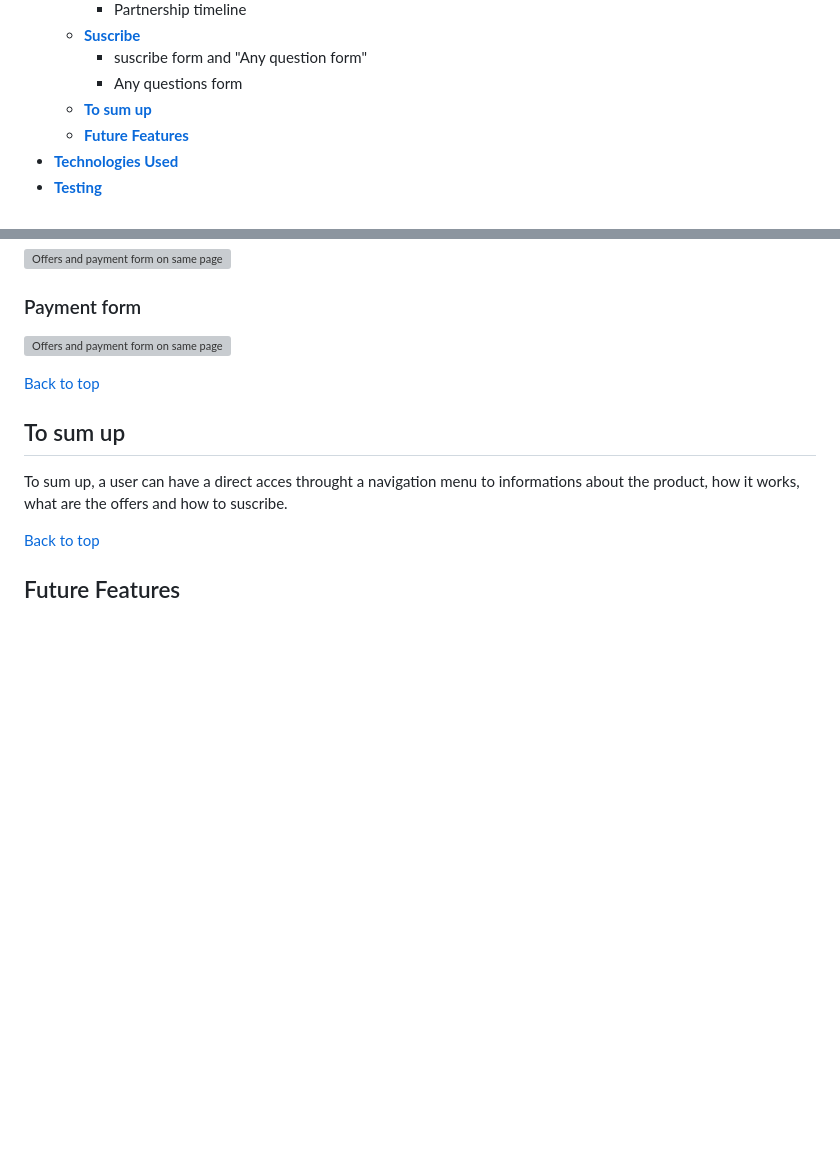
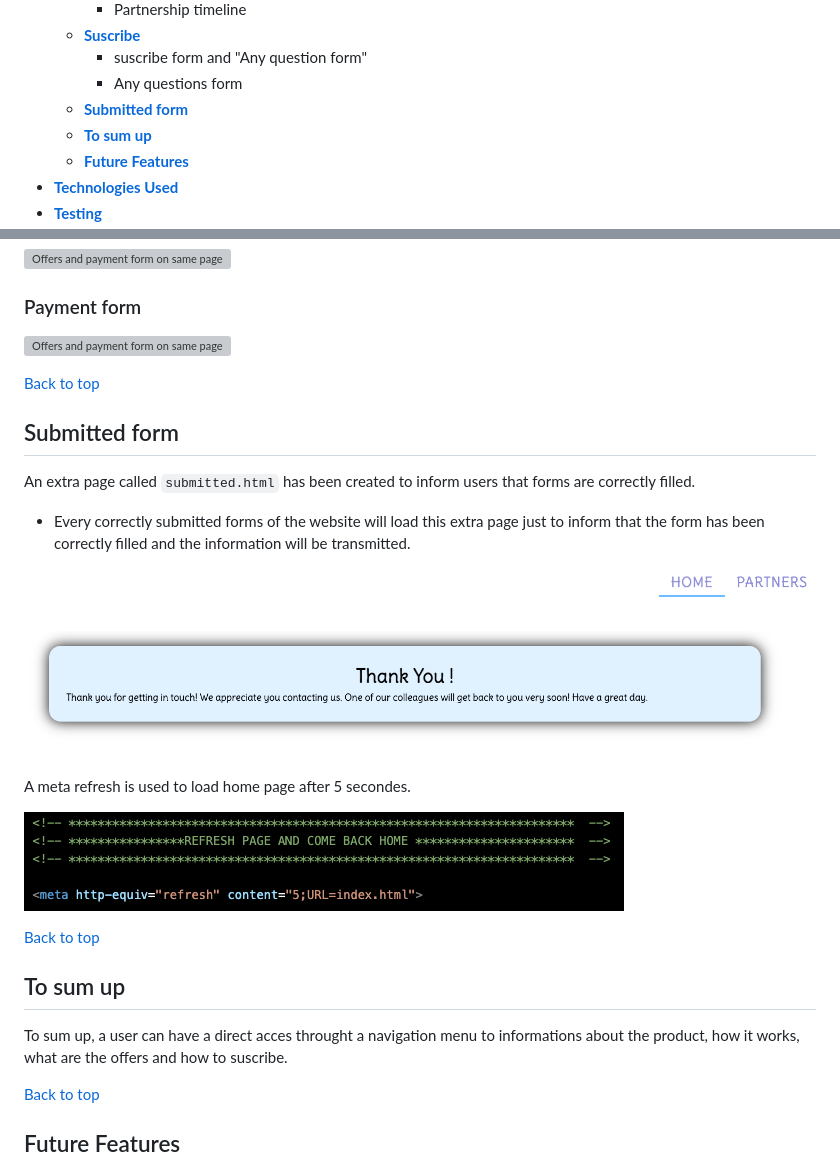
Before and after one commit to Code-Institute-Submissions/artontray-PROJECT1, a Markdown page: README.md, 2 parts joined by grey strips. GitHub-like rendering; pictures changed too: assets/images/readme-images/refresh.png (added), assets/images/readme-images/submitted.png (added); blank space fills up the shorter version; grey boxes are pictures that could not be loaded.

Commit message:
adding some refreshing to page submit.html

```diff
--- a/README.md
+++ b/README.md
@@ -44,6 +44,7 @@ This ambitious project aims to help small entrepreneurs in food industry
     * [**Suscribe**](<#suscribe>)
          * suscribe form and "Any question form"
          * Any questions form
+    * [**Submitted form**](<#submitted-form>)
     * [**To sum up**](<#to-sum-up>)
     * [**Future Features**](<#future-features>)
 * [**Technologies Used**](<#technologies-used>)
@@ -274,6 +275,23 @@ and select premium package of your choice.
 
 [Back to top](<#contents>)
 
+## Submitted form
+
+An extra page called `submitted.html` has been created to inform users that forms are correctly filled.
+
+- Every correctly submitted forms of the website will load this extra page just to inform that
+the form has been correctly filled and the information will be transmitted.
+
+![Submitted forms](assets/images/readme-images/submitted.png)
+
+A meta refresh is used to load home page after 5 secondes.
+
+![Submitted forms](assets/images/readme-images/refresh.png)
+
+[Back to top](<#contents>)
+
+
+
 ## To sum up
 
 To sum up, a user can have a direct acces throught a navigation menu
```
Also changed, not shown: 1 other file.
